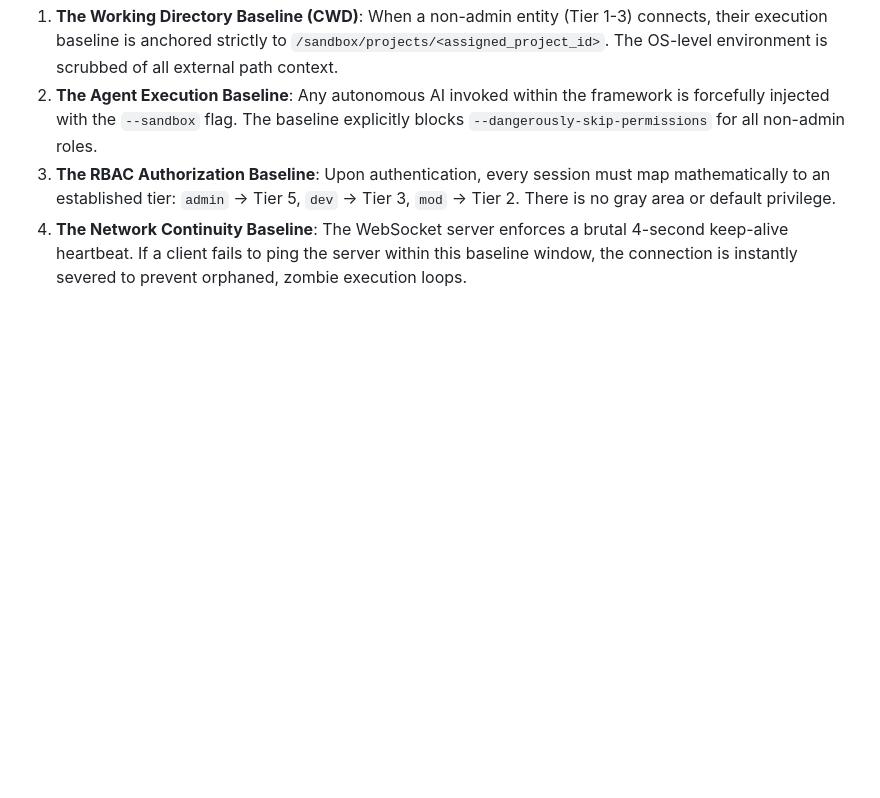
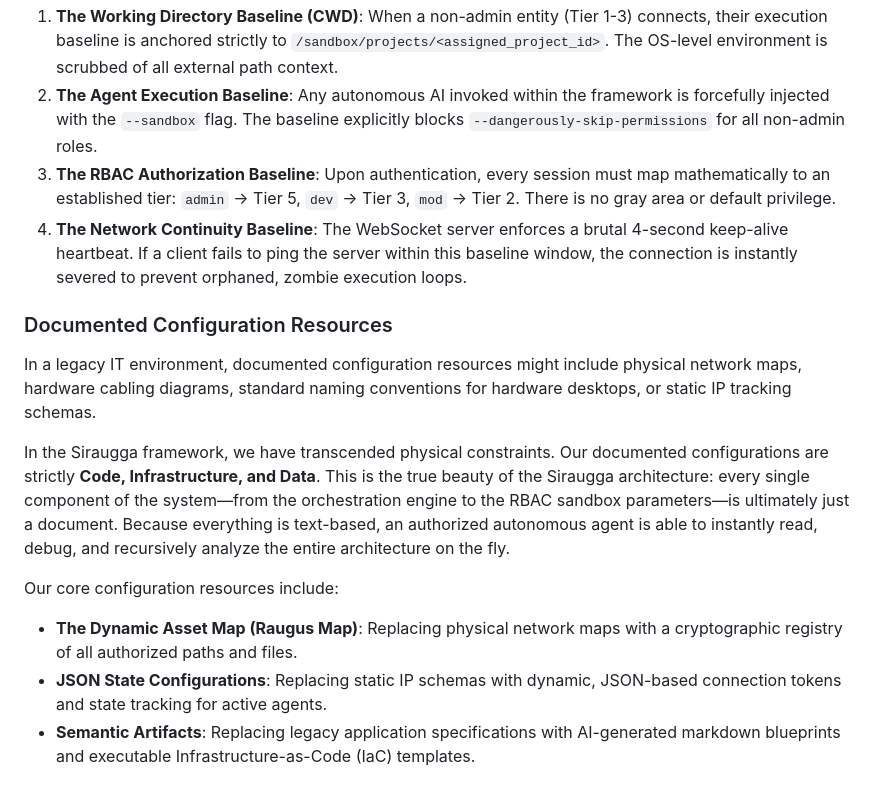
Before and after one commit to MikeyMike99/DevCore, a Markdown page: docs/Chapter_02_Operational_Management.md, the part around the change. Drawn GitHub-style; blank space fills up the shorter version.

Commit message:
docs: Add Documented Configuration Resources and highlight Siraugga's document-driven infrastructure

```diff
--- a/docs/Chapter_02_Operational_Management.md
+++ b/docs/Chapter_02_Operational_Management.md
@@ -22,3 +22,13 @@ In our architecture, the established baselines are non-negotiable and are hardco
 2. **The Agent Execution Baseline**: Any autonomous AI invoked within the framework is forcefully injected with the `--sandbox` flag. The baseline explicitly blocks `--dangerously-skip-permissions` for all non-admin roles.
 3. **The RBAC Authorization Baseline**: Upon authentication, every session must map mathematically to an established tier: `admin` -> Tier 5, `dev` -> Tier 3, `mod` -> Tier 2. There is no gray area or default privilege.
 4. **The Network Continuity Baseline**: The WebSocket server enforces a brutal 4-second keep-alive heartbeat. If a client fails to ping the server within this baseline window, the connection is instantly severed to prevent orphaned, zombie execution loops.
+
+### Documented Configuration Resources
+In a legacy IT environment, documented configuration resources might include physical network maps, hardware cabling diagrams, standard naming conventions for hardware desktops, or static IP tracking schemas.
+
+In the Siraugga framework, we have transcended physical constraints. Our documented configurations are strictly **Code, Infrastructure, and Data**. This is the true beauty of the Siraugga architecture: every single component of the system—from the orchestration engine to the RBAC sandbox parameters—is ultimately just a document. Because everything is text-based, an authorized autonomous agent is able to instantly read, debug, and recursively analyze the entire architecture on the fly.
+
+Our core configuration resources include:
+* **The Dynamic Asset Map (Raugus Map)**: Replacing physical network maps with a cryptographic registry of all authorized paths and files.
+* **JSON State Configurations**: Replacing static IP schemas with dynamic, JSON-based connection tokens and state tracking for active agents.
+* **Semantic Artifacts**: Replacing legacy application specifications with AI-generated markdown blueprints and executable Infrastructure-as-Code (IaC) templates.
```
